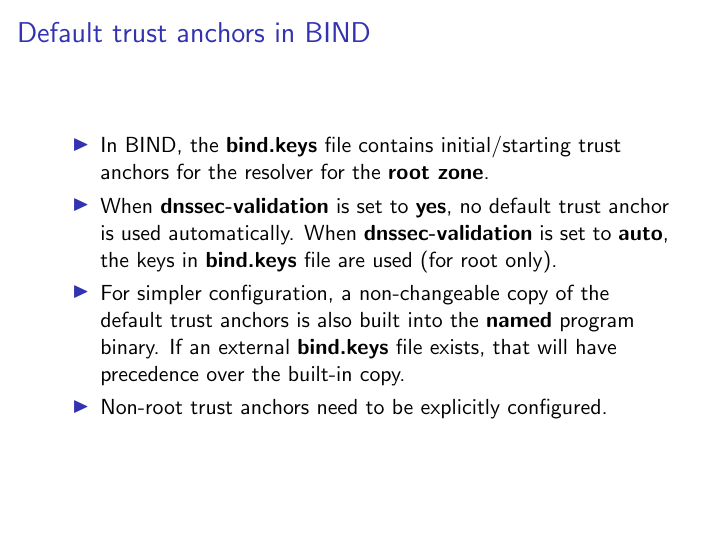
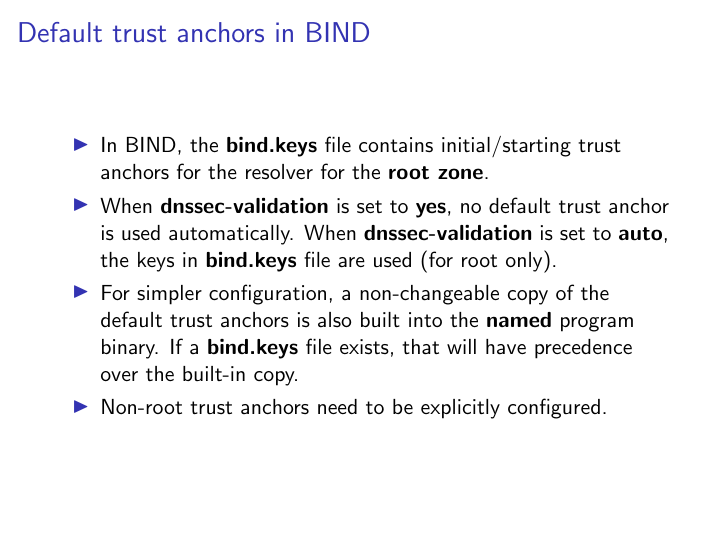
Before and after one commit to muks/managed-keys-icann57, LaTeX slides (bind-managed-keys-icann57.tex): page 2 of 6. Compiled offline with pdfLaTeX.

Commit message:
Remove external word (Vicky)

```diff
--- a/bind-managed-keys-icann57.tex
+++ b/bind-managed-keys-icann57.tex
@@ -26,8 +26,8 @@
 
   \item For simpler configuration, a non-changeable copy of the default
     trust anchors is also built into the \textbf{named} program
-    binary. If an external \textbf{bind.keys} file exists, that will
-    have precedence over the built-in copy.
+    binary. If a \textbf{bind.keys} file exists, that will have
+    precedence over the built-in copy.
 
   \item Non-root trust anchors need to be explicitly configured.
 
```
